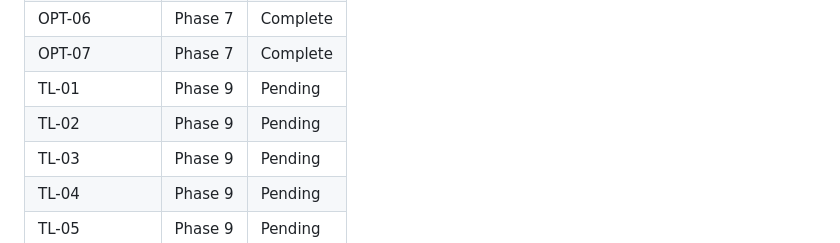
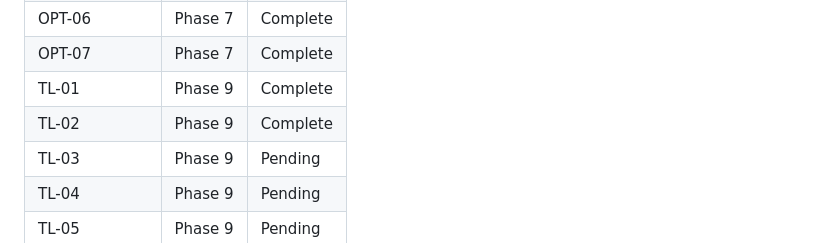
Before and after one commit to Emeierkeio/thesis-ParliamentRAG, a Markdown page: .planning/REQUIREMENTS.md, the part around one of its changes. Drawn GitHub-style.

```diff
--- a/.planning/REQUIREMENTS.md
+++ b/.planning/REQUIREMENTS.md
@@ -193,8 +193,8 @@
 | OPT-05 | Phase 7 | Complete |
 | OPT-06 | Phase 7 | Complete |
 | OPT-07 | Phase 7 | Complete |
-| TL-01 | Phase 9 | Pending |
-| TL-02 | Phase 9 | Pending |
+| TL-01 | Phase 9 | Complete |
+| TL-02 | Phase 9 | Complete |
 | TL-03 | Phase 9 | Pending |
 | TL-04 | Phase 9 | Pending |
 | TL-05 | Phase 9 | Pending |
```
Also changed, not shown: other parts of .planning/REQUIREMENTS.md (+2 -2 lines), .planning/STATE.md (+10 -7 lines), 1 other file.
